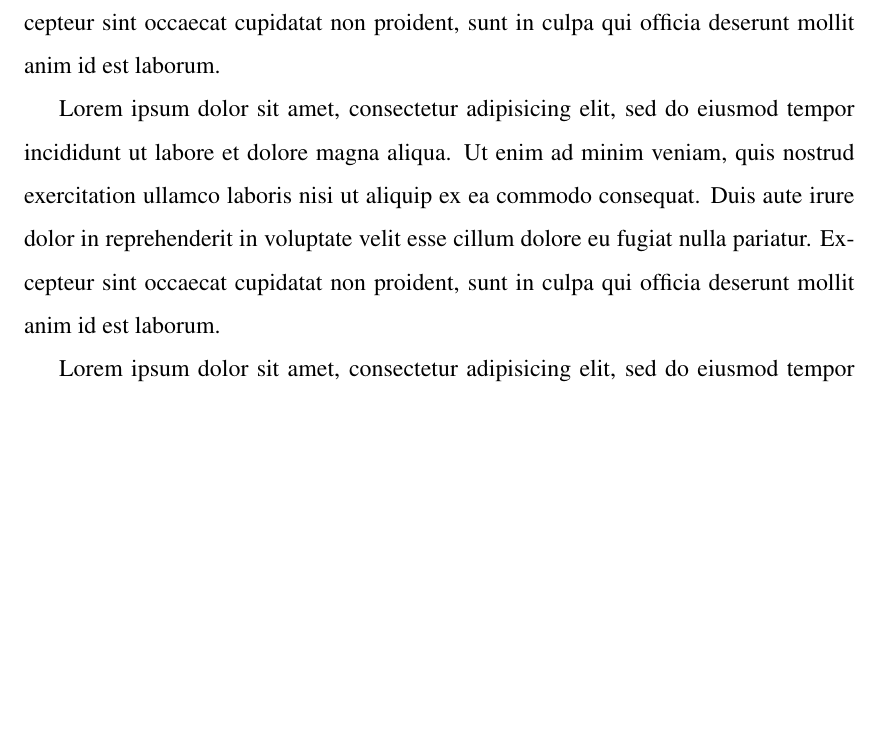
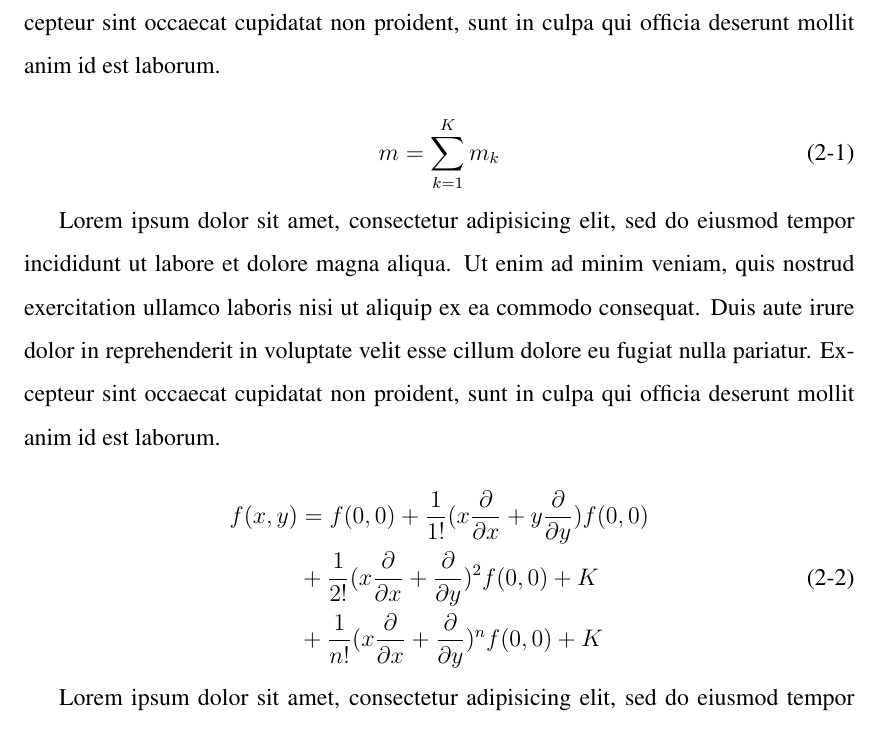
Before and after one commit to xjia1/thesis-template, a LaTeX thesis (thesis.tex): part of page 7 of 9, cut so that both start at the same text, the shorter picture padded with empty space. Compiled offline with pdfLaTeX.

Commit message:
add equations

```diff
--- a/thesis.tex
+++ b/thesis.tex
@@ -70,6 +70,11 @@
 % citation format: ([n], Author, Year: Page.)
 \let\oldcite\cite
 \renewcommand{\cite}[2]{\citetext{[\citenum{#1}], \citeauthor{#1}, \citeyear{#1}: #2.}}
+
+\usepackage{amsmath,amssymb,amsthm}
+\makeatletter
+\long\def\theequation{\ifnum \c@chapter > \z@ \thechapter -\fi \@arabic \c@equation}
+\makeatother
 
 %%%%%%%%%%%%%%%%%%%%%%
 % Document starts here
@@ -168,7 +173,19 @@ Lorem ipsum dolor sit amet, consectetur adipisicing elit, sed do eiusmod tempor
 
 Lorem ipsum dolor sit amet, consectetur adipisicing elit, sed do eiusmod tempor incididunt ut labore et dolore magna aliqua. Ut enim ad minim veniam, quis nostrud exercitation ullamco laboris nisi ut aliquip ex ea commodo consequat. Duis aute irure dolor in reprehenderit in voluptate velit esse cillum dolore eu fugiat nulla pariatur. Excepteur sint occaecat cupidatat non proident, sunt in culpa qui officia deserunt mollit anim id est laborum.
 
+\begin{equation}
+  m = \sum_{k=1}^K m_k
+\end{equation}
+
 Lorem ipsum dolor sit amet, consectetur adipisicing elit, sed do eiusmod tempor incididunt ut labore et dolore magna aliqua. Ut enim ad minim veniam, quis nostrud exercitation ullamco laboris nisi ut aliquip ex ea commodo consequat. Duis aute irure dolor in reprehenderit in voluptate velit esse cillum dolore eu fugiat nulla pariatur. Excepteur sint occaecat cupidatat non proident, sunt in culpa qui officia deserunt mollit anim id est laborum.
+
+\begin{equation}
+  \begin{aligned}
+    f(x,y) &= f(0,0) + \frac{1}{1!}(x\frac{\partial}{\partial x}+y\frac{\partial}{\partial y}) f(0,0) \\
+           &+ \frac{1}{2!}(x\frac{\partial}{\partial x}+\frac{\partial}{\partial y})^2 f(0,0) + K \\
+           &+ \frac{1}{n!}(x\frac{\partial}{\partial x}+\frac{\partial}{\partial y})^n f(0,0) + K
+  \end{aligned}
+\end{equation}
 
 Lorem ipsum dolor sit amet, consectetur adipisicing elit, sed do eiusmod tempor incididunt ut labore et dolore magna aliqua. Ut enim ad minim veniam, quis nostrud exercitation ullamco laboris nisi ut aliquip ex ea commodo consequat. Duis aute irure dolor in reprehenderit in voluptate velit esse cillum dolore eu fugiat nulla pariatur. Excepteur sint occaecat cupidatat non proident, sunt in culpa qui officia deserunt mollit anim id est laborum.
 
```
